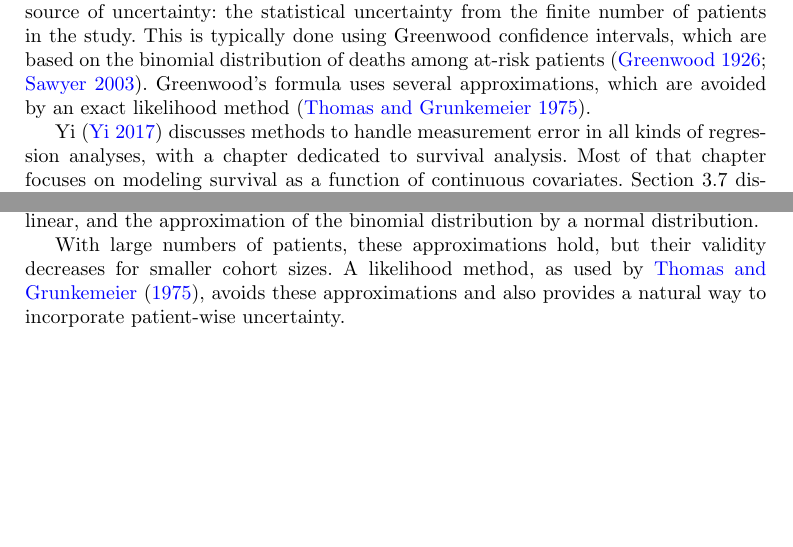
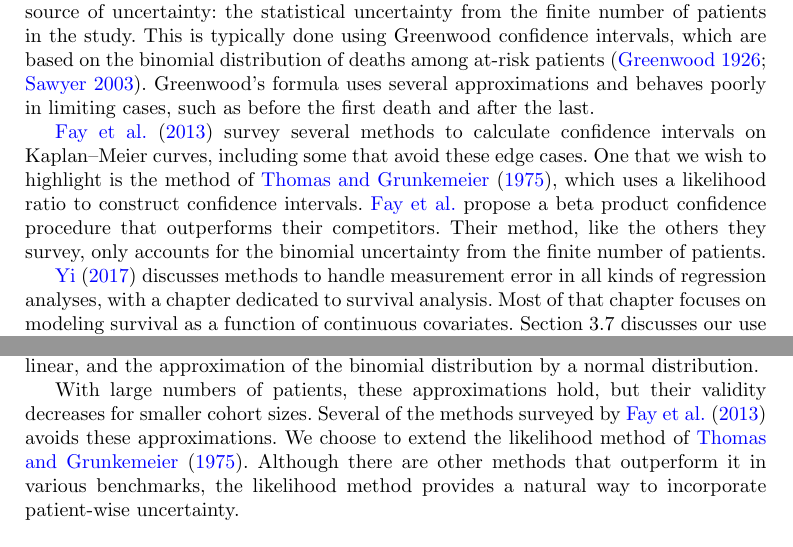
Before and after one commit to AstroPathJHU/KoMbine, a LaTeX paper (docs/kombine/02_kombine.tex): two parts of pages 2 and 4 of 19, joined at a grey line, cut so that both start at the same text, the shorter picture padded with empty space. Compiled offline with pdfLaTeX.

Commit message:
Fay in the paper

```diff
--- a/docs/kombine/02_kombine.tex
+++ b/docs/kombine/02_kombine.tex
@@ -158,9 +158,11 @@ While it would be desireable, with high data volumes, to estimate survival proba
 
 The biomarker measurements are subject to uncertainty, and it is desireable to incorporate this uncertainty into the \KM{} curve estimation.
 
-Uncertainty estimates on \KM{} curves typically take into account only one source of uncertainty: the statistical uncertainty from the finite number of patients in the study.  This is typically done using Greenwood confidence intervals, which are based on the binomial distribution of deaths among at-risk patients \citep{Greenwood,GreenwoodNotes}.  Greenwood's formula uses several approximations, which are avoided by an exact likelihood method \citep{ThomasGrunkemeier}.
+Uncertainty estimates on \KM{} curves typically take into account only one source of uncertainty: the statistical uncertainty from the finite number of patients in the study.  This is typically done using Greenwood confidence intervals, which are based on the binomial distribution of deaths among at-risk patients \citep{Greenwood,GreenwoodNotes}.  Greenwood's formula uses several approximations and behaves poorly in limiting cases, such as before the first death and after the last.
 
-Yi~\citep{YiBook} discusses methods to handle measurement error in all kinds of regression analyses, with a chapter dedicated to survival analysis.  Most of that chapter focuses on modeling survival as a function of continuous covariates.  Section~3.7 discusses our use case: a method to handle misclassification error when using two discrete categories.
+\Citet{FayBrittainProschan2013} survey several methods to calculate confidence intervals on \KM{} curves, including some that avoid these edge cases.  One that we wish to highlight is the method of \citet{ThomasGrunkemeier}, which uses a likelihood ratio to construct confidence intervals.  \Citeauthor{FayBrittainProschan2013} propose a beta product confidence procedure that outperforms their competitors.  Their method, like the others they survey, only accounts for the binomial uncertainty from the finite number of patients.
+
+\citet{YiBook} discusses methods to handle measurement error in all kinds of regression analyses, with a chapter dedicated to survival analysis.  Most of that chapter focuses on modeling survival as a function of continuous covariates.  Section~3.7 discusses our use case: a method to handle misclassification error when using two discrete categories.
 
 Yi's general strategy is to partially assign each patient to both categories, weighted by the probability that the patient belongs to that category, and construct a likelihood function for the hazard ratio.  Importantly, however, while the best-fit hazard ratio estimated using her method is less biased than one estimated without accounting for measurement errors, the confidence intervals are not necessarily more accurate.  In particular, in the limit of large measurement errors, we would expect no constraint on the hazard ratio.  The confidence intervals from Yi's method do not have this property.
 
@@ -211,7 +213,7 @@ where \(\hat{S}\) is the nominal value of the survival function, given by Eq.~(\
 
 \citet{GreenwoodNotes} gives the derivation of these formulas, which makes certain approximations: the ``delta-method'' approximation, which requires that the true and observed probabilities are close enough that \(\log\left(-\log S(t)\right)\) can be treated as approximately linear, and the approximation of the binomial distribution by a normal distribution.
 
-With large numbers of patients, these approximations hold, but their validity decreases for smaller cohort sizes. A likelihood method, as used by \citet{ThomasGrunkemeier}, avoids these approximations and also provides a natural way to incorporate patient-wise uncertainty.
+With large numbers of patients, these approximations hold, but their validity decreases for smaller cohort sizes.  Several of the methods surveyed by \citet{FayBrittainProschan2013} avoids these approximations.  We choose to extend the likelihood method of \citet{ThomasGrunkemeier}.  Although there are other methods that outperform it in various benchmarks, the likelihood method provides a natural way to incorporate patient-wise uncertainty.
 
 \subsection{Log likelihood method}
 
```
Also changed, not shown: docs/kombine/02_kombine.tex (2 more changed lines).
